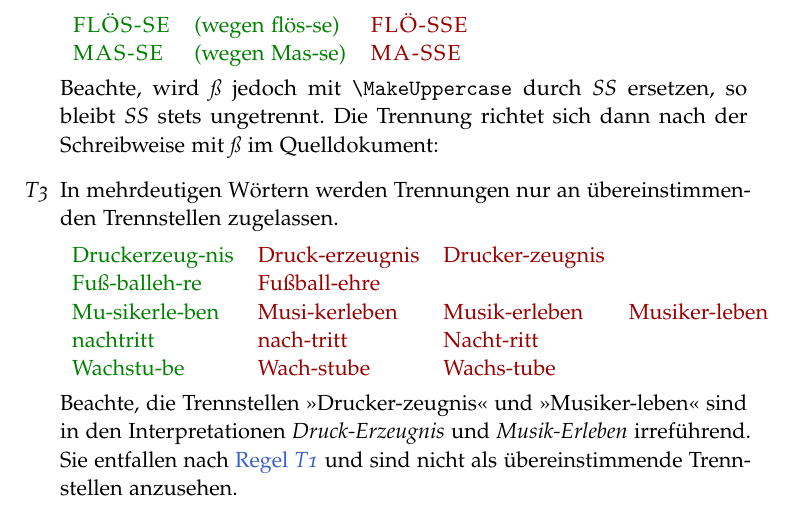
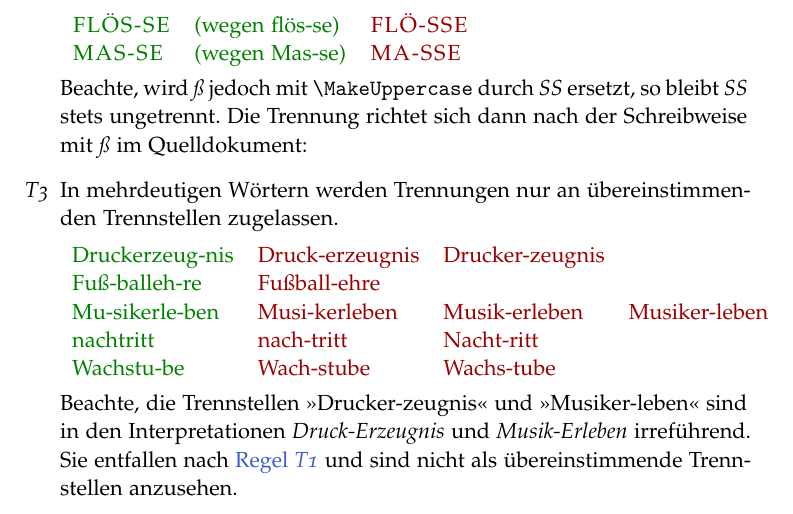
Before and after one commit to hyphenation/languages-german, a LaTeX paper (dehyph-exptl/dehyph-exptl.tex): part of page 8 of 17, cut so that both start at the same text. Compiled offline with pdfLaTeX; the source files are stored in an older character set and shown here as Unicode.

Commit message:
doc: Korrigiere Tippfehler in e22a54fd.

```diff
--- a/dehyph-exptl/dehyph-exptl.tex
+++ b/dehyph-exptl/dehyph-exptl.tex
@@ -497,7 +497,7 @@ allgemeine Hinweise:
   \end{tabular}
 
   Beachte, wird~\emph{ß} jedoch mit
-  \lstinline[style=LaTeX]+\MakeUppercase+ durch~\emph{SS} ersetzen, so
+  \lstinline[style=LaTeX]+\MakeUppercase+ durch~\emph{SS} ersetzt, so
   bleibt~\emph{SS} stets ungetrennt.  Die Trennung richtet sich dann
   nach der Schreibweise mit~\emph{ß} im Quelldokument:
 
```
